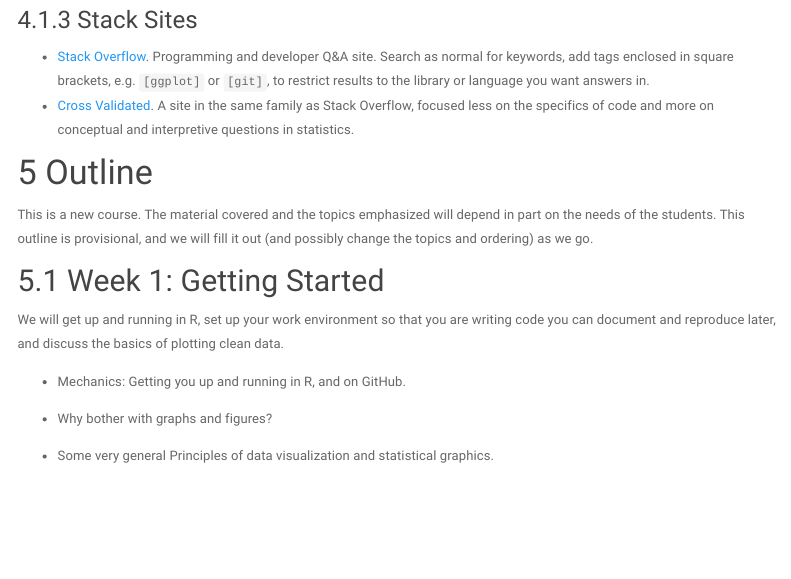
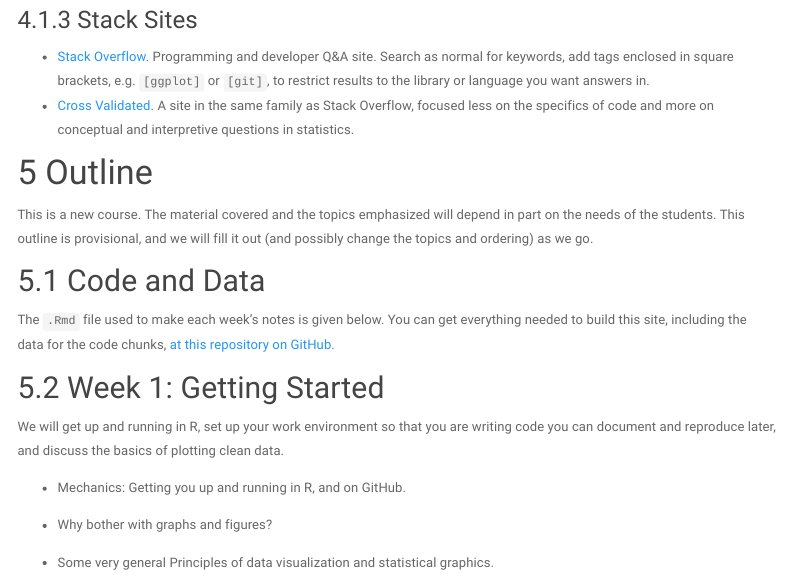
Before and after one commit to kjhealy/vissoc.co, an R Markdown document (index.Rmd): the page in a window 1100 px wide, from 2650 px down. Rendered offline with R 4.5, knitr and Pandoc, with nearby package versions; some code elsewhere in the file could not run offline; menus at the side of the page are left out; common packages that the code uses without loading them are loaded.

Commit message:
link to repo

```diff
--- a/index.Rmd
+++ b/index.Rmd
@@ -110,6 +110,10 @@ Here are some books you may find of use throughout the course. None is required
 
 This is a new course. The material covered and the topics emphasized will depend in part on the needs of the students. This outline is provisional, and we will fill it out (and possibly change the topics and ordering) as we go.
 
+## Code and Data
+
+The `.Rmd` file used to make each week's notes is given below. You can get everything needed to build this site, including the data for the code chunks, [at this repository on GitHub](https://github.com/kjhealy/vissoc.co).
+
 ## Week 1: Getting Started
 
 We will get up and running in R, set up your work environment so that
```
